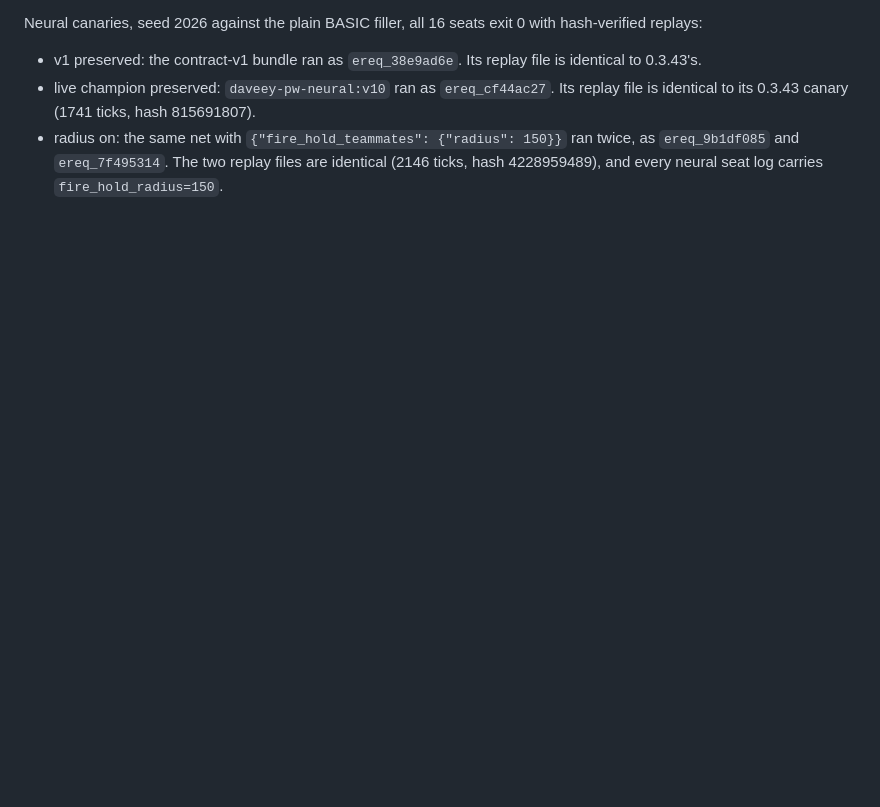
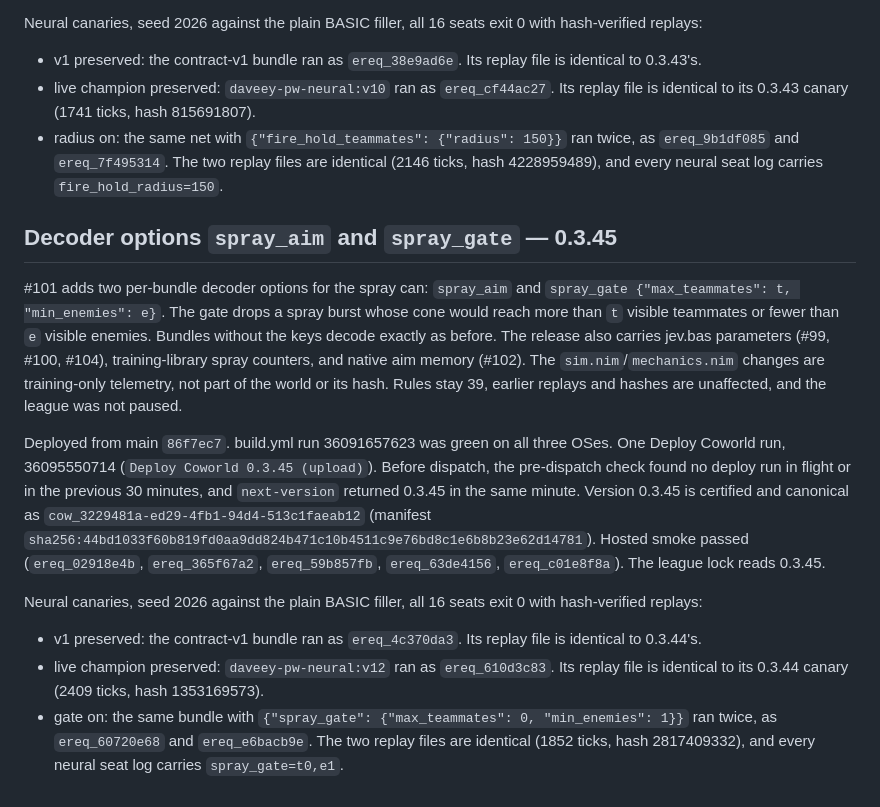
Before and after one commit to Metta-AI/paintbot-pw, a Markdown page: coworld/paintbot/DEPLOYMENT.md, the part around the change. GitHub-like rendering; blank space fills up the shorter version.

Commit message:
paintbot: record the 0.3.45 release (spray_aim and spray_gate) (#107)
Co-authored-by: Claude Opus 5.5 <noreply@anthropic.com>

```diff
--- a/coworld/paintbot/DEPLOYMENT.md
+++ b/coworld/paintbot/DEPLOYMENT.md
@@ -631,3 +631,28 @@ Neural canaries, seed 2026 against the plain BASIC filler, all 16 seats exit 0 w
 - radius on: the same net with `{"fire_hold_teammates": {"radius": 150}}` ran twice, as `ereq_9b1df085` and
   `ereq_7f495314`. The two replay files are identical (2146 ticks, hash 4228959489), and every neural seat log
   carries `fire_hold_radius=150`.
+
+## Decoder options `spray_aim` and `spray_gate` — 0.3.45
+
+#101 adds two per-bundle decoder options for the spray can: `spray_aim` and
+`spray_gate {"max_teammates": t, "min_enemies": e}`. The gate drops a spray burst whose cone would reach more than `t`
+visible teammates or fewer than `e` visible enemies. Bundles without the keys decode exactly as before. The release
+also carries jev.bas parameters (#99, #100, #104), training-library spray counters, and native aim memory (#102).
+The `sim.nim`/`mechanics.nim` changes are training-only telemetry, not part of the world or its hash. Rules stay 39,
+earlier replays and hashes are unaffected, and the league was not paused.
+
+Deployed from main `86f7ec7`. build.yml run 36091657623 was green on all three OSes. One Deploy Coworld run,
+36095550714 (`Deploy Coworld 0.3.45 (upload)`). Before dispatch, the pre-dispatch check found no deploy run in
+flight or in the previous 30 minutes, and `next-version` returned 0.3.45 in the same minute. Version 0.3.45 is
+certified and canonical as `cow_3229481a-ed29-4fb1-94d4-513c1faeab12`
+(manifest `sha256:44bd1033f60b819fd0aa9dd824b471c10b4511c9e76bd8c1e6b8b23e62d14781`). Hosted smoke passed
+(`ereq_02918e4b`, `ereq_365f67a2`, `ereq_59b857fb`, `ereq_63de4156`, `ereq_c01e8f8a`). The league lock reads 0.3.45.
+
+Neural canaries, seed 2026 against the plain BASIC filler, all 16 seats exit 0 with hash-verified replays:
+
+- v1 preserved: the contract-v1 bundle ran as `ereq_4c370da3`. Its replay file is identical to 0.3.44's.
+- live champion preserved: `daveey-pw-neural:v12` ran as `ereq_610d3c83`. Its replay file is identical to its 0.3.44
+  canary (2409 ticks, hash 1353169573).
+- gate on: the same bundle with `{"spray_gate": {"max_teammates": 0, "min_enemies": 1}}` ran twice, as
+  `ereq_60720e68` and `ereq_e6bacb9e`. The two replay files are identical (1852 ticks, hash 2817409332), and every
+  neural seat log carries `spray_gate=t0,e1`.
```
